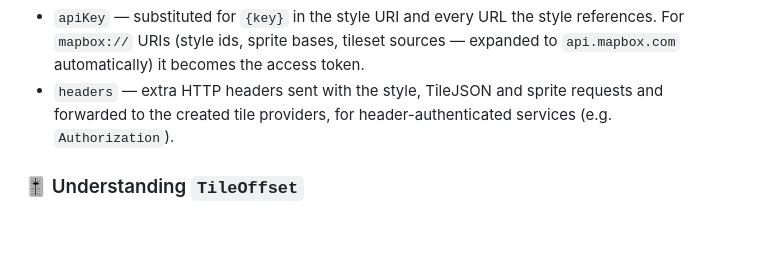
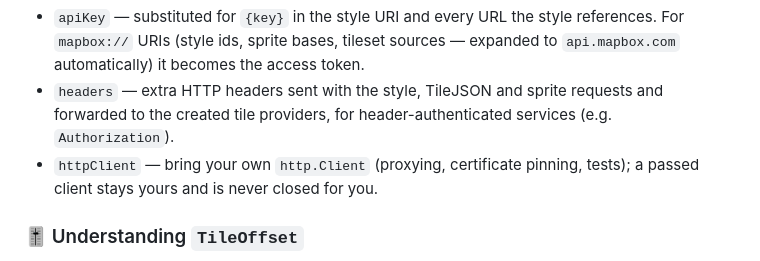
Before and after one commit to JonasGrunau/flutter-map-vector-tiles, a Markdown page: README.md, the part around one of its changes. GitHub-like rendering; blank space fills up the shorter version.

```diff
--- a/README.md
+++ b/README.md
@@ -164,6 +169,9 @@ imagery, only tiles panned to afterwards are re-read from disk.
 - `headers` — extra HTTP headers sent with the style, TileJSON and
   sprite requests and forwarded to the created tile providers, for
   header-authenticated services (e.g. `Authorization`).
+- `httpClient` — bring your own `http.Client` (proxying, certificate
+  pinning, tests); a passed client stays yours and is never closed for
+  you.
 
 ### 🎚️ Understanding `TileOffset`
 
```
Also changed, not shown: other parts of README.md (+28 -0 lines), CHANGELOG.md (+8 -1 lines).
